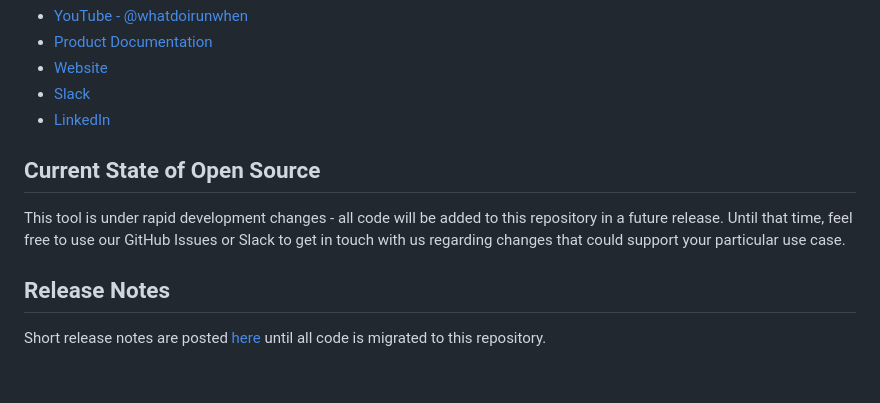
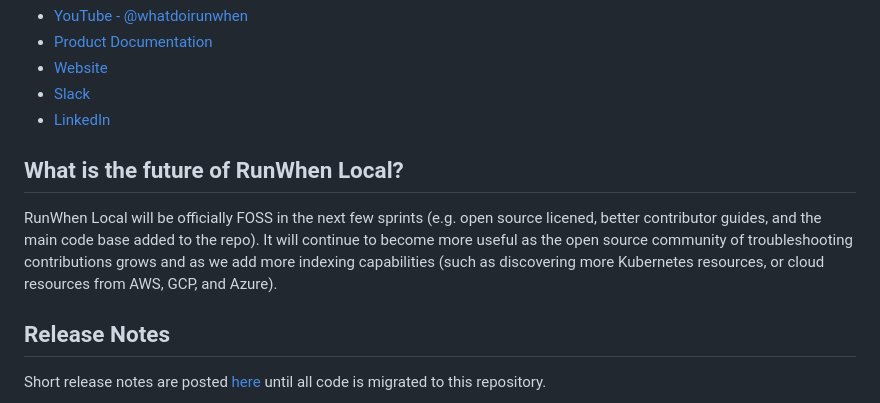
Before and after one commit to runwhen-contrib/runwhen-local, a Markdown page: README.md, the part around one of its changes. Drawn GitHub-style; blank space fills up the shorter version.

```diff
--- a/README.md
+++ b/README.md
@@ -45,8 +48,8 @@ Want to connect with the RunWhen community, [join us on slack](https://runwhen.s
 - [Slack](https://runwhen.slack.com/join/shared_invite/zt-1l7t3tdzl-IzB8gXDsWtHkT8C5nufm2A)
 - [LinkedIn](https://www.linkedin.com/company/runwhen/)
 
-## Current State of Open Source
-This tool is under rapid development changes - all code will be added to this repository in a future release. Until that time, feel free to use our GitHub Issues or Slack to get in touch with us regarding changes that could support your particular use case.
+## What is the future of RunWhen Local?
+RunWhen Local will be officially FOSS in the next few sprints (e.g. open source licened, better contributor guides, and the main code base added to the repo). It will continue to become more useful as the open source community of troubleshooting contributions grows and as we add more indexing capabilities (such as discovering more Kubernetes resources, or cloud resources from AWS, GCP, and Azure).
 
 ## Release Notes
 Short release notes are posted [here](https://docs.runwhen.com/public/runwhen-local-features/release-notes) until all code is migrated to this repository.
```
Also changed, not shown: other parts of README.md (+32 -29 lines), assets/rw-local-product.png (added).
